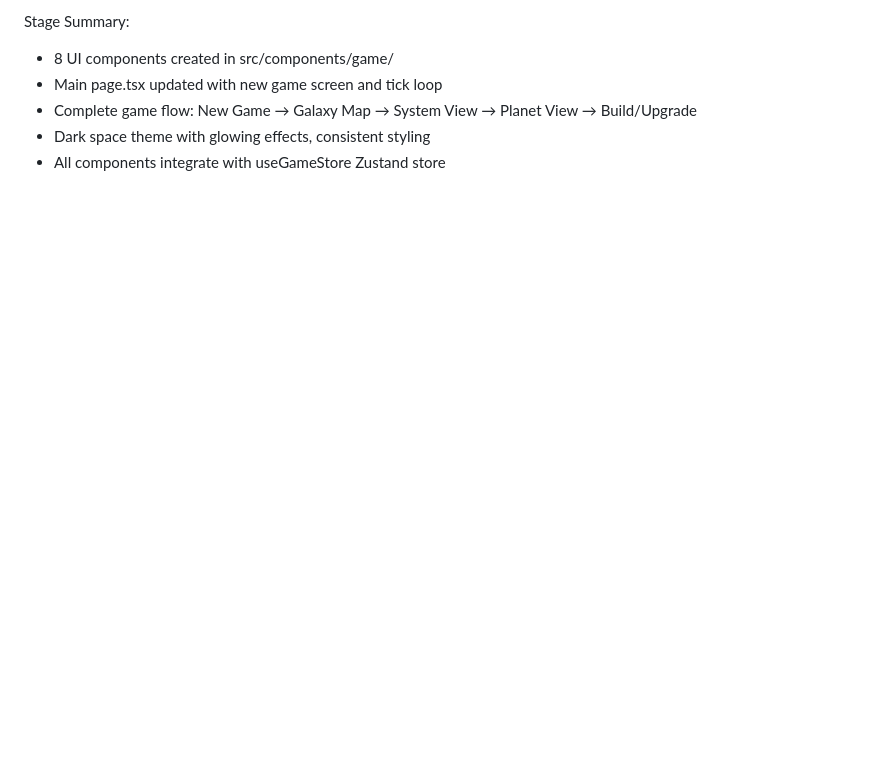
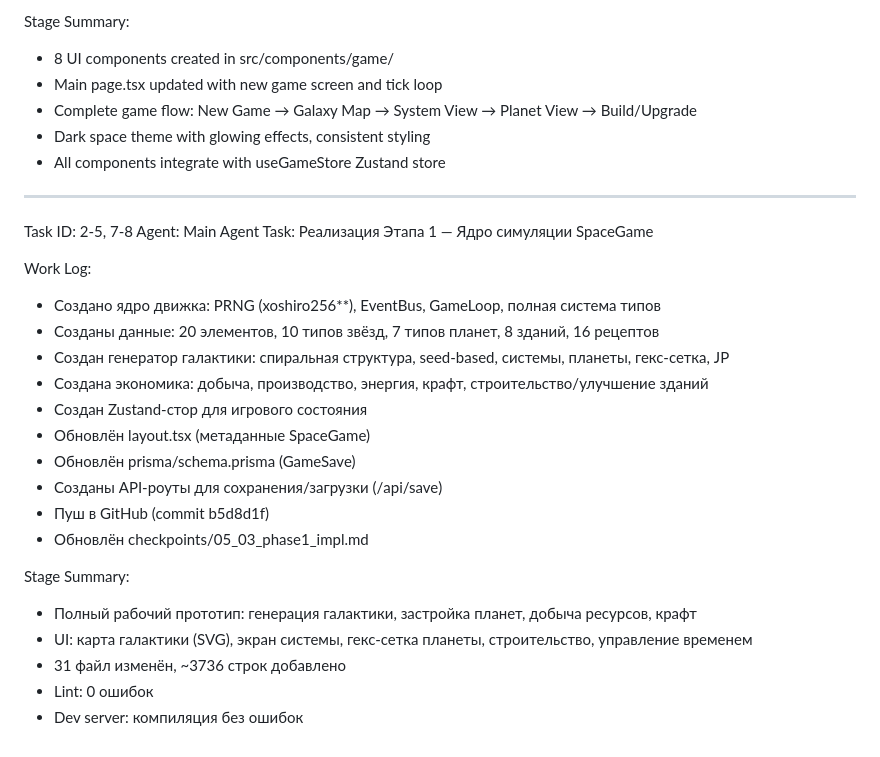
Before and after one commit to vivasua-collab/spacegame, a Markdown page: worklog.md, the part around the change. Rendered like a GitHub page; blank space fills up the shorter version.

Commit message:
893cf7bf-08f3-42eb-a438-c11b950c29e8

```diff
--- a/worklog.md
+++ b/worklog.md
@@ -44,3 +44,27 @@ Stage Summary:
 - Complete game flow: New Game → Galaxy Map → System View → Planet View → Build/Upgrade
 - Dark space theme with glowing effects, consistent styling
 - All components integrate with useGameStore Zustand store
+
+---
+Task ID: 2-5, 7-8
+Agent: Main Agent
+Task: Реализация Этапа 1 — Ядро симуляции SpaceGame
+
+Work Log:
+- Создано ядро движка: PRNG (xoshiro256**), EventBus, GameLoop, полная система типов
+- Созданы данные: 20 элементов, 10 типов звёзд, 7 типов планет, 8 зданий, 16 рецептов
+- Создан генератор галактики: спиральная структура, seed-based, системы, планеты, гекс-сетка, JP
+- Создана экономика: добыча, производство, энергия, крафт, строительство/улучшение зданий
+- Создан Zustand-стор для игрового состояния
+- Обновлён layout.tsx (метаданные SpaceGame)
+- Обновлён prisma/schema.prisma (GameSave)
+- Созданы API-роуты для сохранения/загрузки (/api/save)
+- Пуш в GitHub (commit b5d8d1f)
+- Обновлён checkpoints/05_03_phase1_impl.md
+
+Stage Summary:
+- Полный рабочий прототип: генерация галактики, застройка планет, добыча ресурсов, крафт
+- UI: карта галактики (SVG), экран системы, гекс-сетка планеты, строительство, управление временем
+- 31 файл изменён, ~3736 строк добавлено
+- Lint: 0 ошибок
+- Dev server: компиляция без ошибок
```
